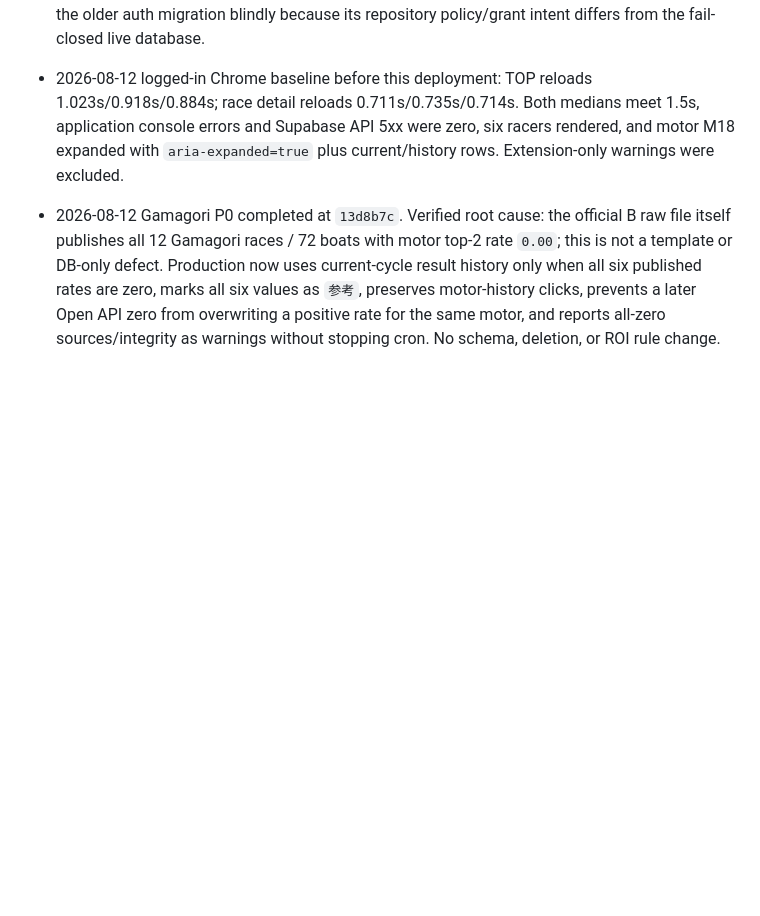
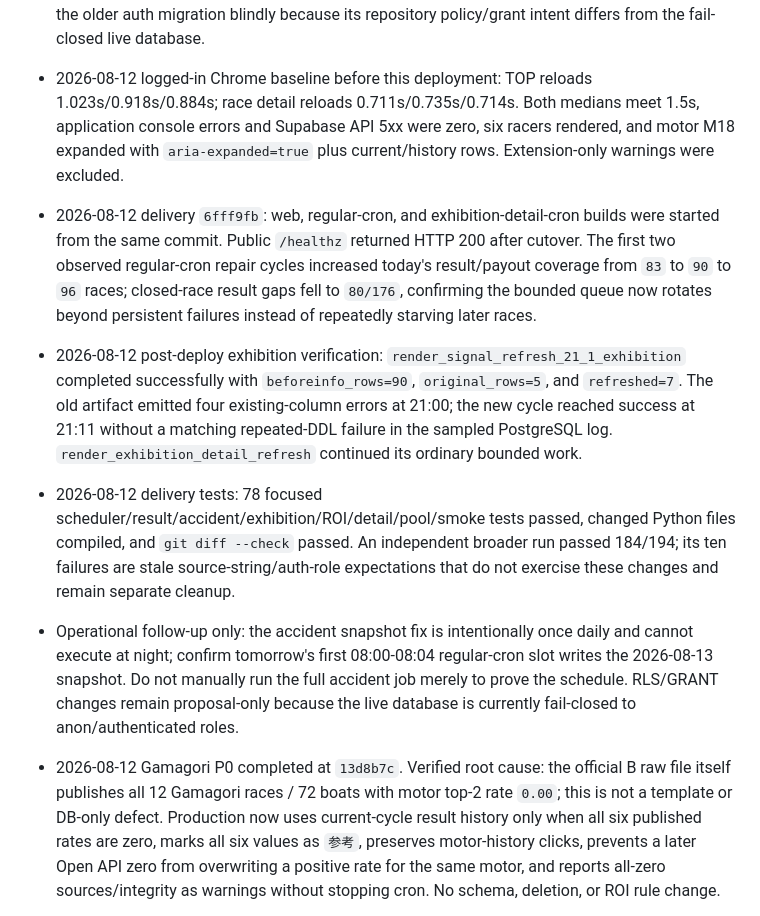
Before and after one commit to tsuyoshiyasuda0105/boatrace-analysis, a Markdown page: docs/handoff.md, the part around the change. Drawn GitHub-style; blank space fills up the shorter version.

Commit message:
Record cron recovery production verification

```diff
--- a/docs/handoff.md
+++ b/docs/handoff.md
@@ -8,6 +8,10 @@
 - 2026-08-12 DB log audit found zero `PoolTimeout`/connection-limit events in the latest 100 PostgreSQL logs, but `ensure_schema()` attempted four already-existing `race_original_exhibitions` columns on every run. It now checks PostgreSQL/SQLite column metadata before issuing only genuinely missing ALTERs.
 - 2026-08-12 live RLS audit: 47 public tables; 15 have RLS off but none grants effective anon/authenticated SELECT or write, and 32 are RLS-on with no policy (fail-closed server-only access). `profiles`, `user_roles`, and `subscriptions` have no anon/authenticated table or column grants and no live policies. No immediate Data API exposure was found; do not apply the older auth migration blindly because its repository policy/grant intent differs from the fail-closed live database.
 - 2026-08-12 logged-in Chrome baseline before this deployment: TOP reloads 1.023s/0.918s/0.884s; race detail reloads 0.711s/0.735s/0.714s. Both medians meet 1.5s, application console errors and Supabase API 5xx were zero, six racers rendered, and motor M18 expanded with `aria-expanded=true` plus current/history rows. Extension-only warnings were excluded.
+- 2026-08-12 delivery `6fff9fb`: web, regular-cron, and exhibition-detail-cron builds were started from the same commit. Public `/healthz` returned HTTP 200 after cutover. The first two observed regular-cron repair cycles increased today's result/payout coverage from `83` to `90` to `96` races; closed-race result gaps fell to `80/176`, confirming the bounded queue now rotates beyond persistent failures instead of repeatedly starving later races.
+- 2026-08-12 post-deploy exhibition verification: `render_signal_refresh_21_1_exhibition` completed successfully with `beforeinfo_rows=90`, `original_rows=5`, and `refreshed=7`. The old artifact emitted four existing-column errors at 21:00; the new cycle reached success at 21:11 without a matching repeated-DDL failure in the sampled PostgreSQL log. `render_exhibition_detail_refresh` continued its ordinary bounded work.
+- 2026-08-12 delivery tests: 78 focused scheduler/result/accident/exhibition/ROI/detail/pool/smoke tests passed, changed Python files compiled, and `git diff --check` passed. An independent broader run passed 184/194; its ten failures are stale source-string/auth-role expectations that do not exercise these changes and remain separate cleanup.
+- Operational follow-up only: the accident snapshot fix is intentionally once daily and cannot execute at night; confirm tomorrow's first 08:00-08:04 regular-cron slot writes the 2026-08-13 snapshot. Do not manually run the full accident job merely to prove the schedule. RLS/GRANT changes remain proposal-only because the live database is currently fail-closed to anon/authenticated roles.
 
 - 2026-08-12 Gamagori P0 completed at `13d8b7c`. Verified root cause: the official B raw file itself publishes all 12 Gamagori races / 72 boats with motor top-2 rate `0.00`; this is not a template or DB-only defect. Production now uses current-cycle result history only when all six published rates are zero, marks all six values as `参考`, preserves motor-history clicks, prevents a later Open API zero from overwriting a positive rate for the same motor, and reports all-zero sources/integrity as warnings without stopping cron. No schema, deletion, or ROI rule change.
 - 2026-08-12: Rin P0 Gamagori 12R motor-rate corruption. Production `/race/20260812-07-12` shows all six published motor top-2 rates as `0.00` although the same motors have history since the 2026-06-01 cycle. Prevent Open API placeholder zeroes from overwriting authoritative positive official-B values, make official-B recovery update existing entries, detect missing/all-zero rates in source and post-run audits, and render suspicious all-zero races as unavailable until repaired. No schema change, deletion, or ROI rule change. Skills: project-ops-guard, bug-resistant-programming, webapp-testing. Expected files: `src/collectors/openapi.py`, `scripts/backfill_official.py`, `scripts/audit_program_source_consistency.py`, `scripts/check_post_run_integrity.py`, `src/web/app.py`, `src/web/templates/race.html`, focused tests, `docs/handoff.md`.
```
